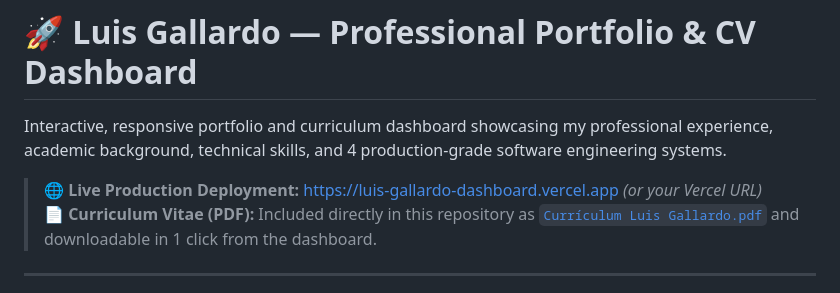
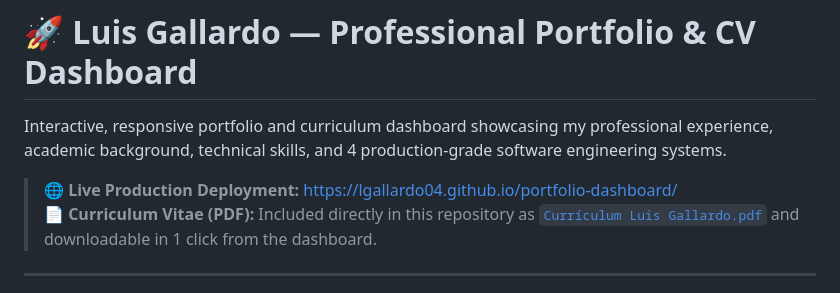
Before and after one commit to lgallardo04/portfolio-dashboard, a Markdown page: README.md, the part around the change. Drawn GitHub-style.

Commit message:
docs: actualizar enlace de produccion activo a GitHub Pages

```diff
--- a/README.md
+++ b/README.md
@@ -2,7 +2,7 @@
 
 Interactive, responsive portfolio and curriculum dashboard showcasing my professional experience, academic background, technical skills, and 4 production-grade software engineering systems.
 
-> 🌐 **Live Production Deployment:** [https://luis-gallardo-dashboard.vercel.app](https://luis-gallardo-dashboard.vercel.app) *(or your Vercel URL)*
+> 🌐 **Live Production Deployment:** [https://lgallardo04.github.io/portfolio-dashboard/](https://lgallardo04.github.io/portfolio-dashboard/)
 > 📄 **Curriculum Vitae (PDF):** Included directly in this repository as [`Currículum Luis Gallardo.pdf`](./Curr%C3%ADculum%20Luis%20Gallardo.pdf) and downloadable in 1 click from the dashboard.
 
 ---
```
